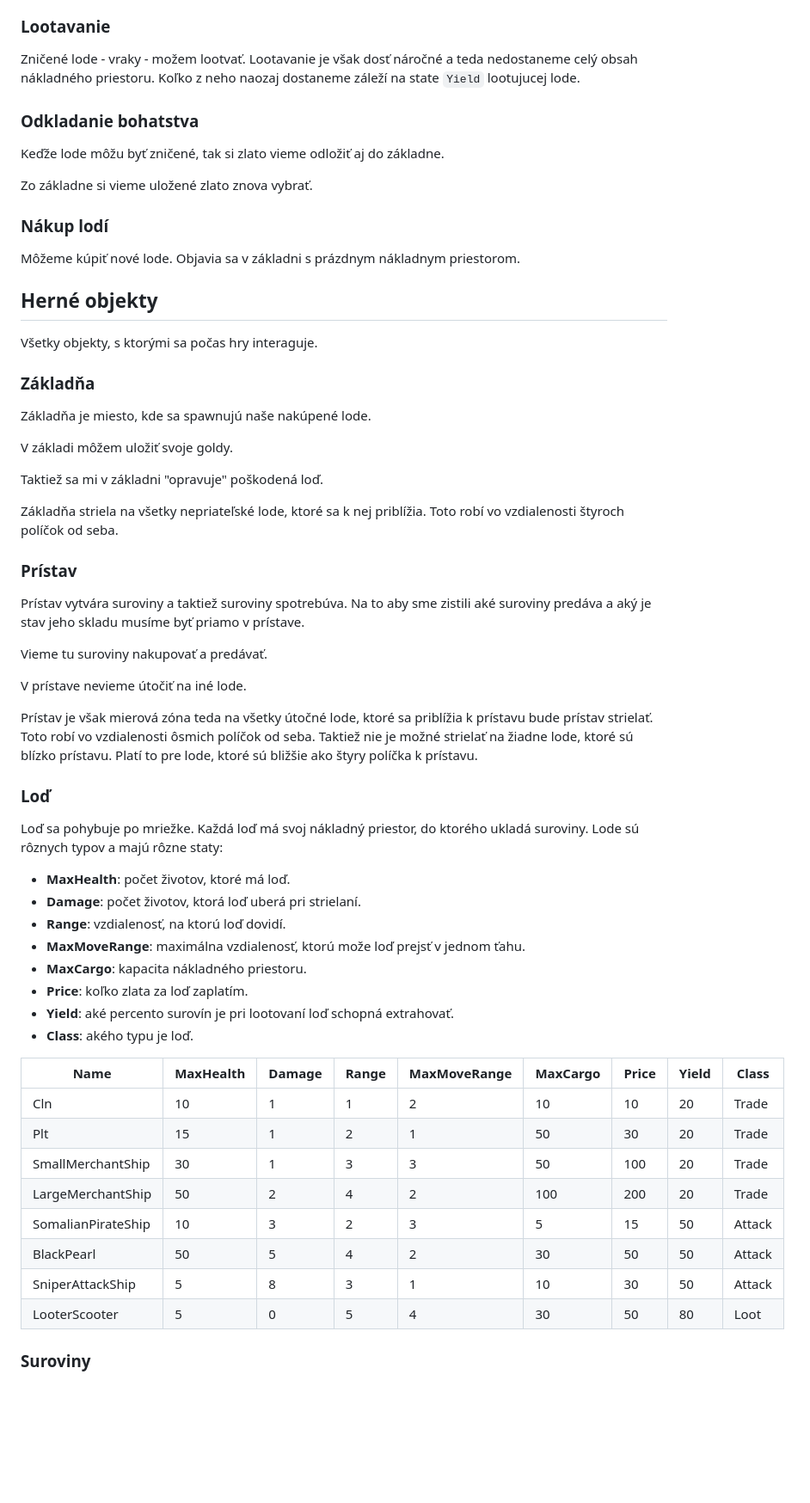
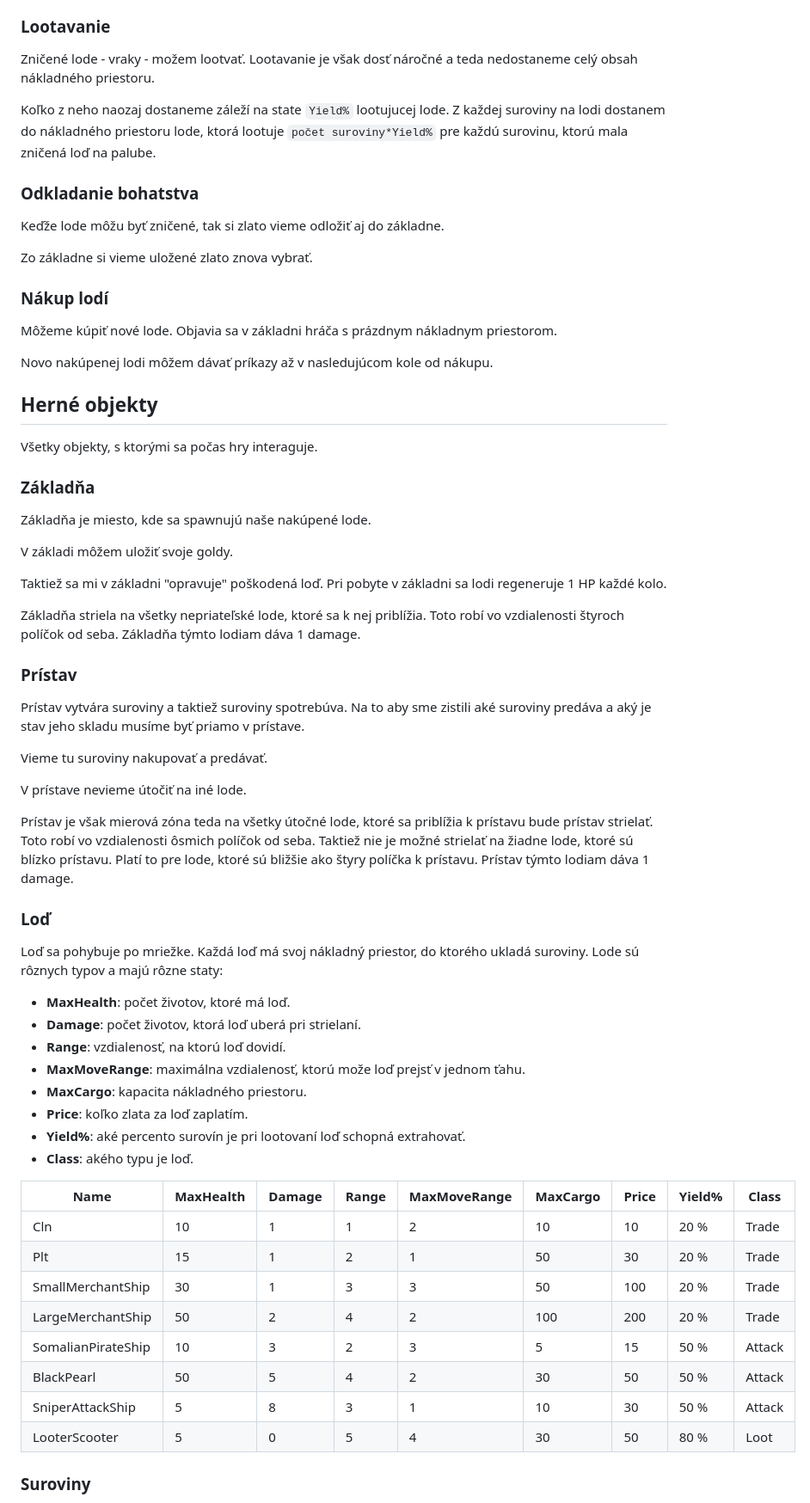
Before and after one commit to trojsten/ksp-proboj-2023-jesen, a Markdown page: README.md, the part around one of its changes. Shown at 86% size. GitHub-like rendering; blank space fills up the shorter version.

Commit message:
uvod do readme

```diff
--- a/README.md
+++ b/README.md
@@ -48,7 +53,9 @@ Ak na loď vystrelím a je v dosahu vždy sa trafím a vykonám poškodenie (`Da
 ### Lootavanie
 
 Zničené lode - vraky - možem lootvať. Lootavanie je však dosť náročné a teda nedostaneme celý obsah nákladného priestoru.
-Koľko z neho naozaj dostaneme záleží na state `Yield` lootujucej lode.
+
+Koľko z neho naozaj dostaneme záleží na state `Yield%` lootujucej lode. Z každej suroviny na lodi dostanem do nákladného
+priestoru lode, ktorá lootuje `počet suroviny*Yield%` pre každú surovinu, ktorú mala zničená loď na palube.
 
 ### Odkladanie bohatstva
 
@@ -58,7 +65,9 @@ Zo základne si vieme uložené zlato znova vybrať.
 
 ### Nákup lodí
 
-Môžeme kúpiť nové lode. Objavia sa v základni s prázdnym nákladnym priestorom.
+Môžeme kúpiť nové lode. Objavia sa v základni hráča s prázdnym nákladnym priestorom.
+
+Novo nakúpenej lodi môžem dávať príkazy až v nasledujúcom kole od nákupu.
 
 ## Herné objekty
 
@@ -70,9 +79,10 @@ Základňa je miesto, kde sa spawnujú naše nakúpené lode.
 
 V základi môžem uložiť svoje goldy.
 
-Taktiež sa mi v základni "opravuje" poškodená loď.
+Taktiež sa mi v základni "opravuje" poškodená loď. Pri pobyte v základni sa lodi regeneruje 1 HP každé kolo.
 
 Základňa striela na všetky nepriateľské lode, ktoré sa k nej priblížia. Toto robí vo vzdialenosti štyroch políčok od seba.
+Základňa týmto lodiam dáva 1 damage.
 
 ### Prístav
 
@@ -84,7 +94,7 @@ V prístave nevieme útočiť na iné lode.
 
 Prístav je však mierová zóna teda na všetky útočné lode, ktoré
 sa priblížia k prístavu bude prístav strielať. Toto robí vo vzdialenosti ôsmich políčok od seba.
-Taktiež nie je možné strielať na žiadne lode, ktoré sú blízko prístavu. Platí to pre lode, ktoré sú bližšie ako štyry políčka k prístavu.
+Taktiež nie je možné strielať na žiadne lode, ktoré sú blízko prístavu. Platí to pre lode, ktoré sú bližšie ako štyry políčka k prístavu. Prístav týmto lodiam dáva 1 damage.
 
 ### Loď
 
@@ -97,19 +107,19 @@ typov a majú rôzne staty:
 + **MaxMoveRange**: maximálna vzdialenosť, ktorú može loď prejsť v jednom ťahu.
 + **MaxCargo**: kapacita nákladného priestoru.
 + **Price**: koľko zlata za loď zaplatím.
-+ **Yield**: aké percento surovín je pri lootovaní loď schopná extrahovať.
++ **Yield%**: aké percento surovín je pri lootovaní loď schopná extrahovať.
 + **Class**: akého typu je loď.
 
-| Name               | MaxHealth | Damage | Range | MaxMoveRange | MaxCargo | Price | Yield | Class  |
+| Name               | MaxHealth | Damage | Range | MaxMoveRange | MaxCargo | Price | Yield% | Class  |
 |--------------------|-----------|--------|-------|--------------|----------|-------|-------|--------|
-| Cln                | 10        | 1      | 1     | 2            | 10       | 10    | 20    | Trade  |
-| Plt                | 15        | 1      | 2     | 1            | 50       | 30    | 20    | Trade  |
-| SmallMerchantShip  | 30        | 1      | 3     | 3            | 50       | 100   | 20    | Trade  |
-| LargeMerchantShip  | 50        | 2      | 4     | 2            | 100      | 200   | 20    | Trade  |
-| SomalianPirateShip | 10        | 3      | 2     | 3            | 5        | 15    | 50    | Attack |
-| BlackPearl         | 50        | 5      | 4     | 2            | 30       | 50    | 50    | Attack |
-| SniperAttackShip   | 5         | 8      | 3     | 1            | 10       | 30    | 50    | Attack |
-| LooterScooter      | 5         | 0      | 5     | 4            | 30       | 50    | 80    | Loot   |
+| Cln                | 10        | 1      | 1     | 2            | 10       | 10    | 20 %  | Trade  |
+| Plt                | 15        | 1      | 2     | 1            | 50       | 30    | 20 %  | Trade  |
+| SmallMerchantShip  | 30        | 1      | 3     | 3            | 50       | 100   | 20 %  | Trade  |
+| LargeMerchantShip  | 50        | 2      | 4     | 2            | 100      | 200   | 20 %  | Trade  |
+| SomalianPirateShip | 10        | 3      | 2     | 3            | 5        | 15    | 50 %  | Attack |
+| BlackPearl         | 50        | 5      | 4     | 2            | 30       | 50    | 50 %  | Attack |
+| SniperAttackShip   | 5         | 8      | 3     | 1            | 10       | 30    | 50 %  | Attack |
+| LooterScooter      | 5         | 0      | 5     | 4            | 30       | 50    | 80 %  | Loot   |
 
 ### Suroviny
 
```
Also changed, not shown: other parts of README.md (+8 -3 lines).
